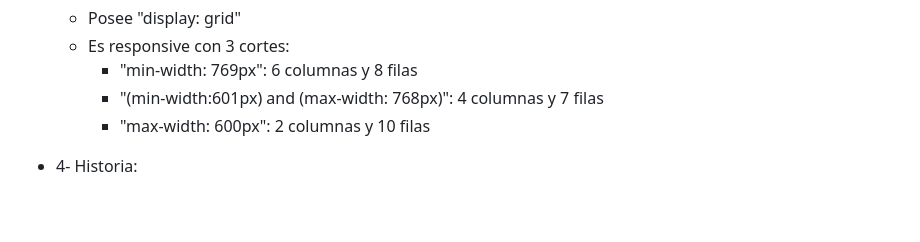
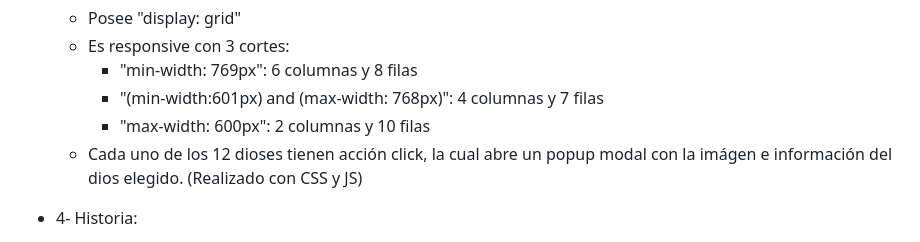
Before and after one commit to LuchiReps/FRONTEND.TP, a Markdown page: README.md, the part around the change. Rendered like a GitHub page; blank space fills up the shorter version.

Commit message:
- Readme.md: -- Agregada función Popup modal de 12 dioses

```diff
--- a/README.md
+++ b/README.md
@@ -83,6 +83,7 @@
     - "min-width: 769px": 6 columnas y 8 filas
     - "(min-width:601px) and (max-width: 768px)": 4 columnas y 7 filas
     - "max-width: 600px": 2 columnas y 10 filas
+  - Cada uno de los 12 dioses tienen acción click, la cual abre un popup modal con la imágen e información del dios elegido. (Realizado con CSS y JS)
 
 - 4- Historia:
   - Maquetación de simples etiquetas div, p y h3
```
